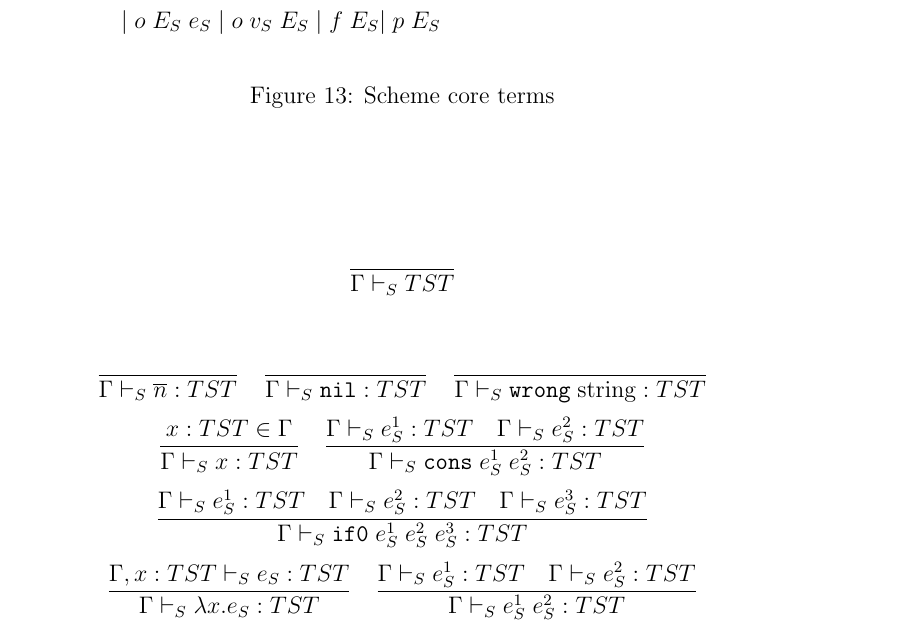
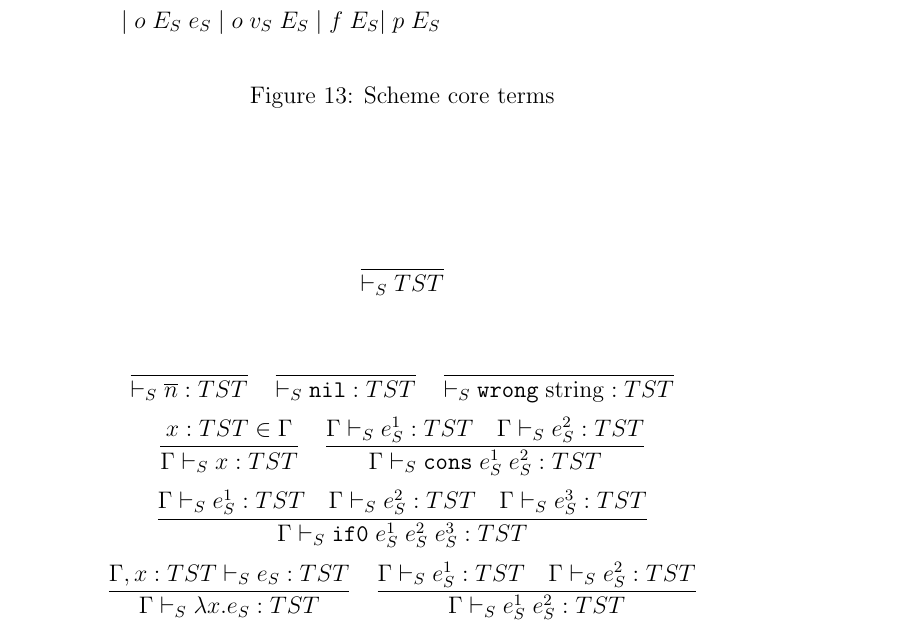
Before and after one commit to willfaught/thesis, a LaTeX document (model/model.tex, which reads model/sctr.tex): part of page 7 of 9, cut so that both start at the same text. Compiled offline with pdfLaTeX.

Commit message:
Removed contexts from top core Scheme typing rules.

```diff
--- a/model/sctr.tex
+++ b/model/sctr.tex
@@ -1,14 +1,14 @@
 \begin{figure}
 \[
-\frac{}{\Gamma\vdash_{S}TST}
+\frac{}{\vdash_{S}TST}
 \]
 \bigskip
 \[
-\frac{}{\Gamma\vdash_{S}\overline{n}:TST}
+\frac{}{\vdash_{S}\overline{n}:TST}
 \quad
-\frac{}{\Gamma\vdash_{S}\mathtt{nil}:TST}
+\frac{}{\vdash_{S}\mathtt{nil}:TST}
 \quad
-\frac{}{\Gamma\vdash_{S}\mathtt{wrong}\;\mathrm{string}:TST}
+\frac{}{\vdash_{S}\mathtt{wrong}\;\mathrm{string}:TST}
 \]
 \[
 \frac{x:TST\in\Gamma}{\Gamma\vdash_{S}x:TST}
```
